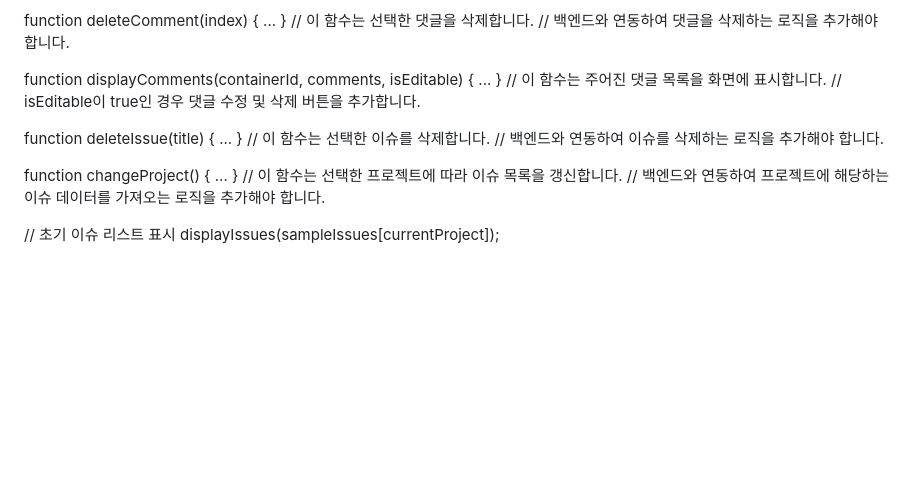
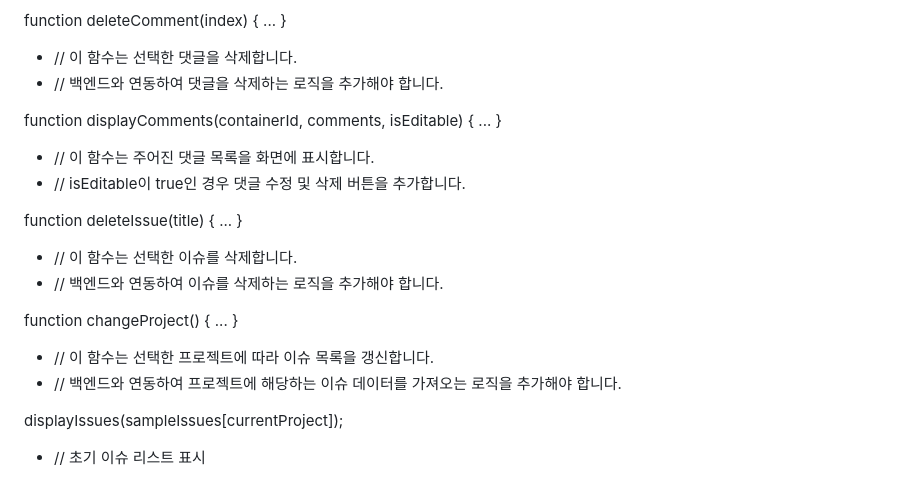
Before and after one commit to cau-software-engineering-project-KKYCP/KKYCP-frontend, a Markdown page: README.md, the part around one of its changes. Rendered like a GitHub page; blank space fills up the shorter version.

```diff
--- a/README.md
+++ b/README.md
@@ -77,20 +77,20 @@ function saveEditComment() { ... }
 
 function deleteComment(index) { ... }
-// 이 함수는 선택한 댓글을 삭제합니다.
-// 백엔드와 연동하여 댓글을 삭제하는 로직을 추가해야 합니다.
++ // 이 함수는 선택한 댓글을 삭제합니다.
++ // 백엔드와 연동하여 댓글을 삭제하는 로직을 추가해야 합니다.
 
 function displayComments(containerId, comments, isEditable) { ... }
-// 이 함수는 주어진 댓글 목록을 화면에 표시합니다.
-// isEditable이 true인 경우 댓글 수정 및 삭제 버튼을 추가합니다.
++ // 이 함수는 주어진 댓글 목록을 화면에 표시합니다.
++ // isEditable이 true인 경우 댓글 수정 및 삭제 버튼을 추가합니다.
 
 function deleteIssue(title) { ... }
-// 이 함수는 선택한 이슈를 삭제합니다.
-// 백엔드와 연동하여 이슈를 삭제하는 로직을 추가해야 합니다.
++ // 이 함수는 선택한 이슈를 삭제합니다.
++ // 백엔드와 연동하여 이슈를 삭제하는 로직을 추가해야 합니다.
 
 function changeProject() { ... }
-// 이 함수는 선택한 프로젝트에 따라 이슈 목록을 갱신합니다.
-// 백엔드와 연동하여 프로젝트에 해당하는 이슈 데이터를 가져오는 로직을 추가해야 합니다.
++ // 이 함수는 선택한 프로젝트에 따라 이슈 목록을 갱신합니다.
++ // 백엔드와 연동하여 프로젝트에 해당하는 이슈 데이터를 가져오는 로직을 추가해야 합니다.
 
-// 초기 이슈 리스트 표시
 displayIssues(sampleIssues[currentProject]);
++ // 초기 이슈 리스트 표시
 
```
Also changed, not shown: other parts of README.md (+59 -59 lines).
